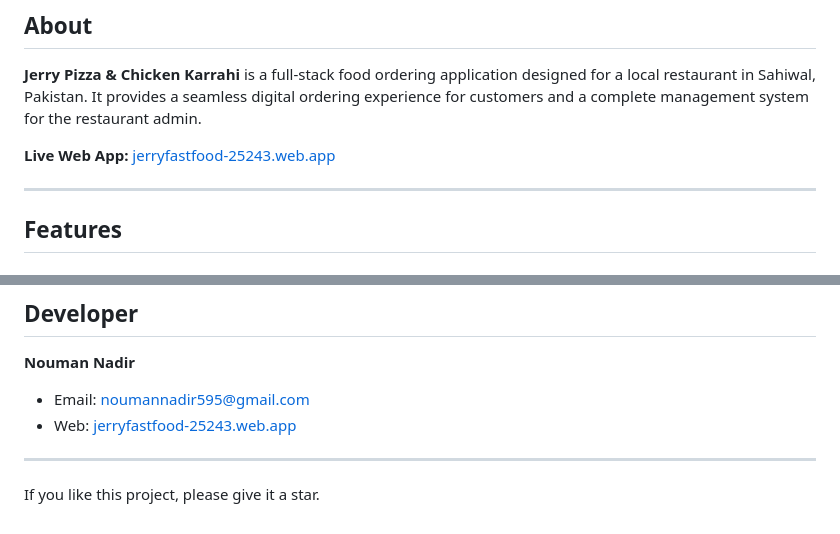
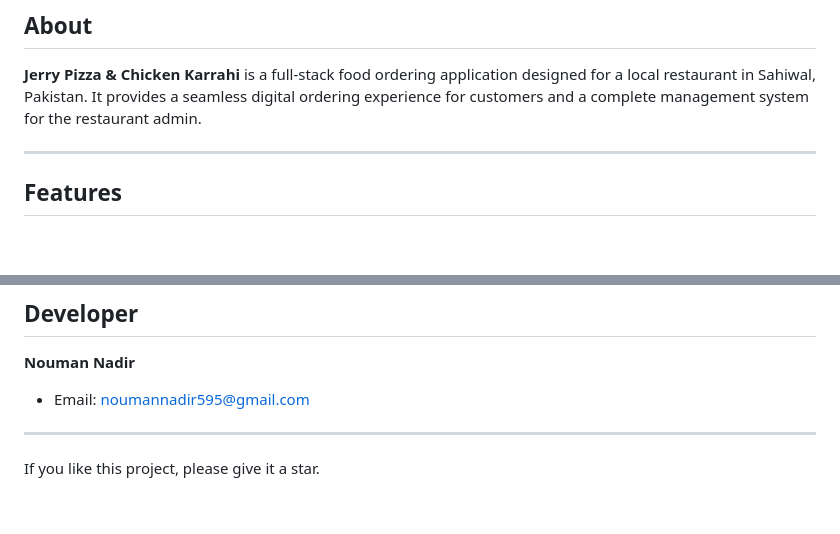
Before and after one commit to noumannadir595/jerrypizza, a Markdown page: README.md, 2 parts joined by grey strips. Rendered like a GitHub page; blank space fills up the shorter version.

Commit message:
docs: Remove live web app links from README

```diff
--- a/README.md
+++ b/README.md
@@ -8,7 +8,7 @@ A complete food ordering solution for Jerry Pizza & Chicken Karrahi — built wi
 
 **Jerry Pizza & Chicken Karrahi** is a full-stack food ordering application designed for a local restaurant in Sahiwal, Pakistan. It provides a seamless digital ordering experience for customers and a complete management system for the restaurant admin.
 
-**Live Web App:** [jerryfastfood-25243.web.app](https://jerryfastfood-25243.web.app)
+
 
 ---
 
@@ -236,7 +236,6 @@ Copyright 2026 Nouman Nadir. All rights reserved.
 **Nouman Nadir**
 
 - Email: [noumannadir595@gmail.com](mailto:noumannadir595@gmail.com)
-- Web: [jerryfastfood-25243.web.app](https://jerryfastfood-25243.web.app)
 
 ---
 
```
